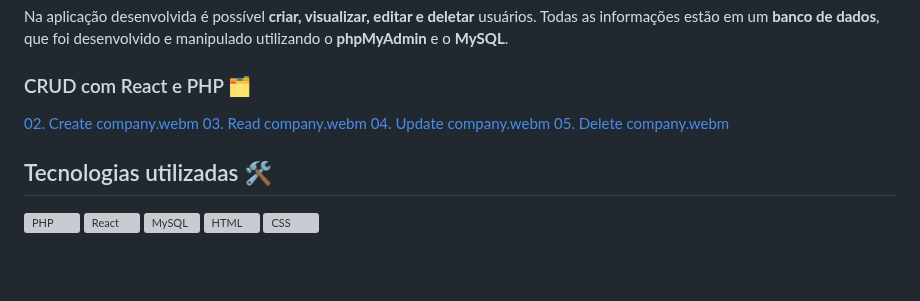
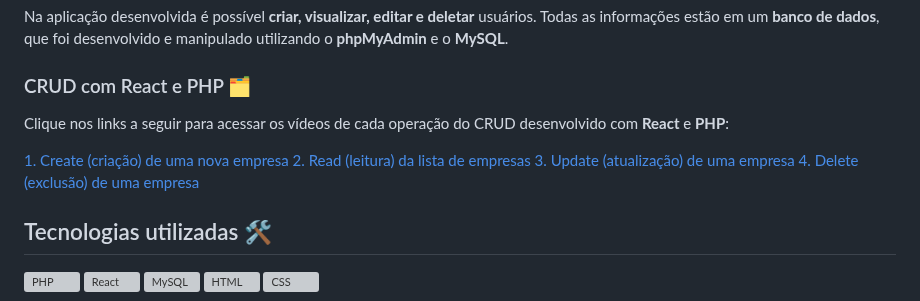
Before and after one commit to Kecbm/desafio-BR-24, a Markdown page: README.md, the part around the change. Rendered like a GitHub page; blank space fills up the shorter version; grey boxes are pictures that could not be loaded.

Commit message:
:memo: doc: alteração na descrição dos vídeos do CRUD

```diff
--- a/README.md
+++ b/README.md
@@ -9,10 +9,13 @@ Um **CRUD** utilizando `Bitrix24`, `PHP` e `React`.
 Na aplicação desenvolvida é possível **criar, visualizar, editar e deletar** usuários. Todas as informações estão em um **banco de dados**, que foi desenvolvido e manipulado utilizando o **phpMyAdmin** e o **MySQL**.
 
 ### CRUD com React e PHP 🗂
-[02. Create company.webm](https://user-images.githubusercontent.com/67391952/230394032-fe27b7e9-0091-4203-8b4f-6724a11cb642.webm)
-[03. Read company.webm](https://user-images.githubusercontent.com/67391952/230394087-f9f3609d-2a8c-43b0-8e04-79fc3a9ec2dd.webm)
-[04. Update company.webm](https://user-images.githubusercontent.com/67391952/230394111-baa0eaa9-3445-48f9-9ce4-4c42d57c1c49.webm)
-[05. Delete company.webm](https://user-images.githubusercontent.com/67391952/230394147-1fa4ed7a-07c9-460b-95ee-c036d1892aba.webm)
+
+Clique nos links a seguir para acessar os vídeos de cada operação do CRUD desenvolvido com **React** e **PHP**:
+
+[1. Create (criação) de uma nova empresa](https://user-images.githubusercontent.com/67391952/230394032-fe27b7e9-0091-4203-8b4f-6724a11cb642.webm)
+[2. Read (leitura) da lista de empresas](https://user-images.githubusercontent.com/67391952/230394087-f9f3609d-2a8c-43b0-8e04-79fc3a9ec2dd.webm)
+[3. Update (atualização) de uma empresa](https://user-images.githubusercontent.com/67391952/230394111-baa0eaa9-3445-48f9-9ce4-4c42d57c1c49.webm)
+[4. Delete (exclusão) de uma empresa](https://user-images.githubusercontent.com/67391952/230394147-1fa4ed7a-07c9-460b-95ee-c036d1892aba.webm)
 
 ## Tecnologias utilizadas 🛠
 
```
